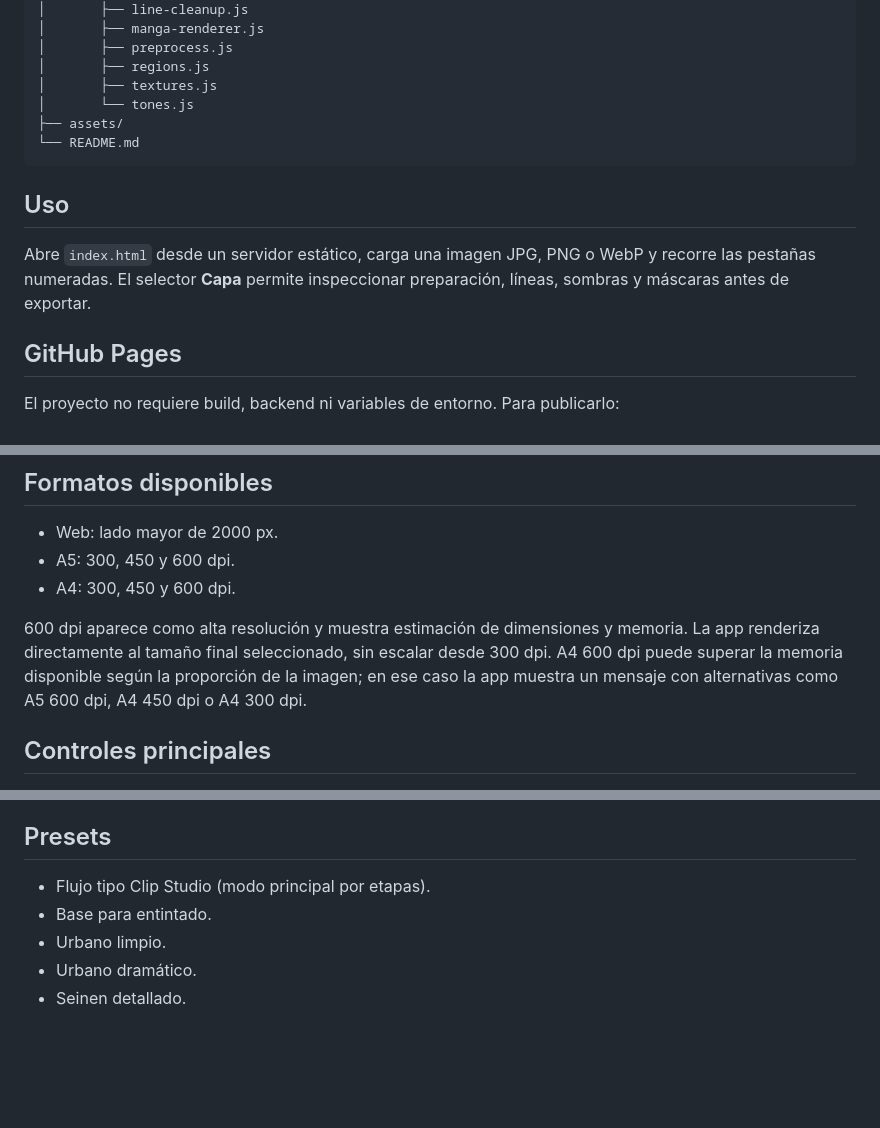
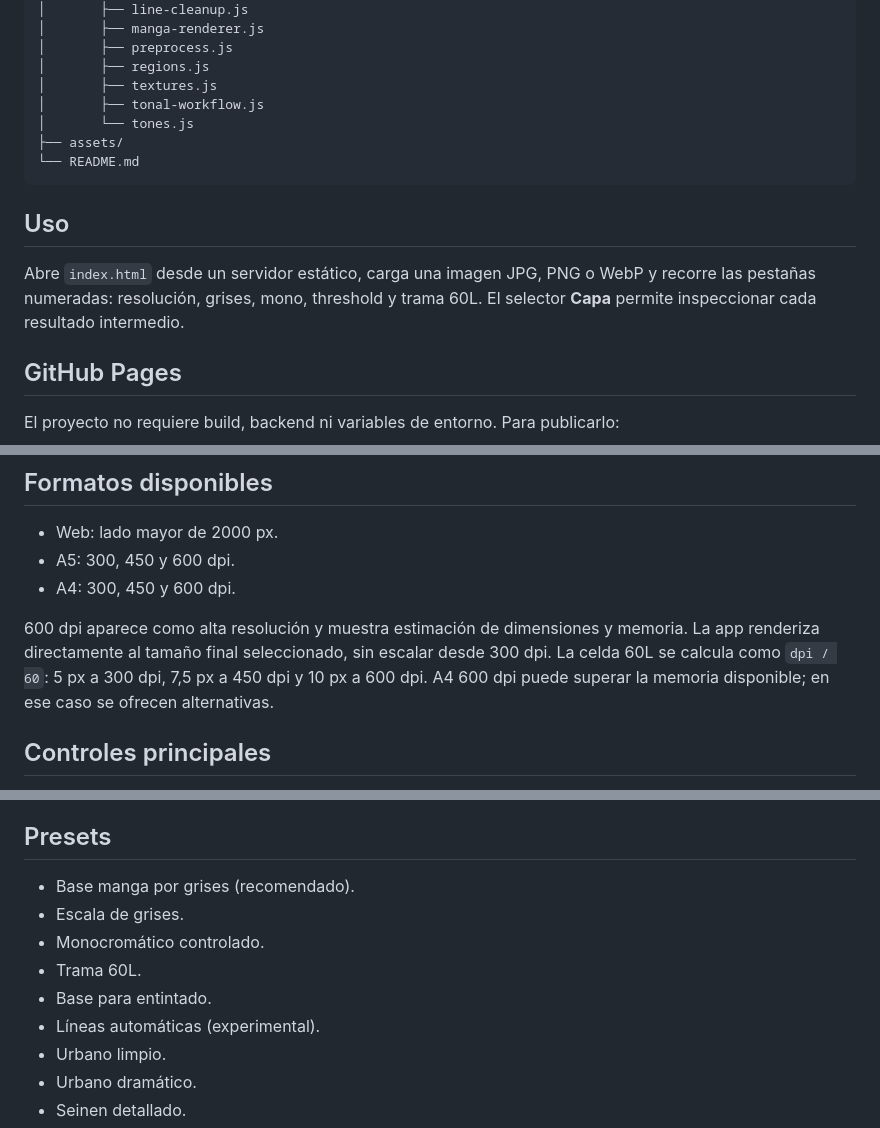
Before and after one commit to sumonteh/Fondo-manga, a Markdown page: README.md, 3 parts joined by grey strips. GitHub-like rendering; blank space fills up the shorter version.

```diff
--- a/README.md
+++ b/README.md
@@ -51,6 +53,7 @@ La imagen se procesa en el dispositivo del usuario. No se sube a servidores exte
 │       ├── preprocess.js
 │       ├── regions.js
 │       ├── textures.js
+│       ├── tonal-workflow.js
 │       └── tones.js
 ├── assets/
 └── README.md
@@ -58,7 +61,7 @@ La imagen se procesa en el dispositivo del usuario. No se sube a servidores exte
 
 ## Uso
 
-Abre `index.html` desde un servidor estático, carga una imagen JPG, PNG o WebP y recorre las pestañas numeradas. El selector **Capa** permite inspeccionar preparación, líneas, sombras y máscaras antes de exportar.
+Abre `index.html` desde un servidor estático, carga una imagen JPG, PNG o WebP y recorre las pestañas numeradas: resolución, grises, mono, threshold y trama 60L. El selector **Capa** permite inspeccionar cada resultado intermedio.
 
 ## GitHub Pages
 
@@ -76,7 +79,7 @@ Mientras se revisa la v5, se puede probar desde la rama `codex/fondo-manga-v5`.
 - A5: 300, 450 y 600 dpi.
 - A4: 300, 450 y 600 dpi.
 
-600 dpi aparece como alta resolución y muestra estimación de dimensiones y memoria. La app renderiza directamente al tamaño final seleccionado, sin escalar desde 300 dpi. A4 600 dpi puede superar la memoria disponible según la proporción de la imagen; en ese caso la app muestra un mensaje con alternativas como A5 600 dpi, A4 450 dpi o A4 300 dpi.
+600 dpi aparece como alta resolución y muestra estimación de dimensiones y memoria. La app renderiza directamente al tamaño final seleccionado, sin escalar desde 300 dpi. La celda 60L se calcula como `dpi / 60`: 5 px a 300 dpi, 7,5 px a 450 dpi y 10 px a 600 dpi. A4 600 dpi puede superar la memoria disponible; en ese caso se ofrecen alternativas.
 
 ## Controles principales
 
@@ -104,8 +107,12 @@ Mientras se revisa la v5, se puede probar desde la rama `codex/fondo-manga-v5`.
 
 ## Presets
 
-- Flujo tipo Clip Studio (modo principal por etapas).
+- Base manga por grises (recomendado).
+- Escala de grises.
+- Monocromático controlado.
+- Trama 60L.
 - Base para entintado.
+- Líneas automáticas (experimental).
 - Urbano limpio.
 - Urbano dramático.
 - Seinen detallado.
```
Also changed, not shown: other parts of README.md (+16 -21 lines).
